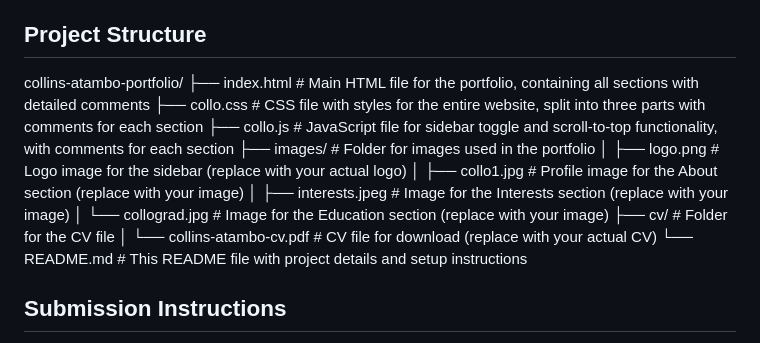
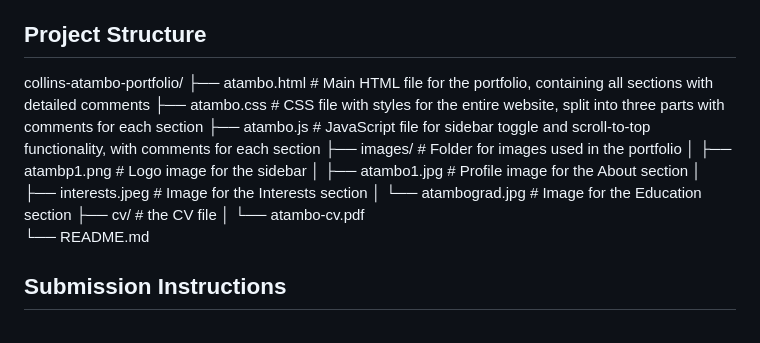
Before and after one commit to Consomb1/Atambos-Portifolio, a Markdown page: README.md, the part around the change. Rendered like a GitHub page.

```diff
--- a/README.md
+++ b/README.md
@@ -47,18 +47,18 @@ The purpose of this portfolio is to present my professional background, skills,
 - **Code Documentation**: Detailed comments are included in the HTML (`atambo.html`), CSS (`atambo.css`), and JavaScript (`atambo.js`) files to explain the purpose and functionality of each significant section, making the codebase easy to understand and maintain.
 
 ## Project Structure
-   collins-atambo-portfolio/
-├── index.html              # Main HTML file for the portfolio, containing all sections with detailed comments
-├── collo.css               # CSS file with styles for the entire website, split into three parts with comments for each section
-├── collo.js                # JavaScript file for sidebar toggle and scroll-to-top functionality, with comments for each section
+collins-atambo-portfolio/
+├── atambo.html              # Main HTML file for the portfolio, containing all sections with detailed comments
+├── atambo.css               # CSS file with styles for the entire website, split into three parts with comments for each section
+├── atambo.js                # JavaScript file for sidebar toggle and scroll-to-top functionality, with comments for each section
 ├── images/                 # Folder for images used in the portfolio
-│   ├── logo.png            # Logo image for the sidebar (replace with your actual logo)
-│   ├── collo1.jpg          # Profile image for the About section (replace with your image)
-│   ├── interests.jpeg      # Image for the Interests section (replace with your image)
-│   └── collograd.jpg       # Image for the Education section (replace with your image)
-├── cv/                     # Folder for the CV file
-│   └── collins-atambo-cv.pdf  # CV file for download (replace with your actual CV)
-└── README.md               # This README file with project details and setup instructions
+│   ├── atambp1.png            # Logo image for the sidebar
+│   ├── atambo1.jpg          # Profile image for the About section
+│   ├── interests.jpeg      # Image for the Interests section
+│   └── atambograd.jpg       # Image for the Education section
+├── cv/                     #  the CV file
+│   └── atambo-cv.pdf
+└── README.md
 
 
 ## Submission Instructions
```
